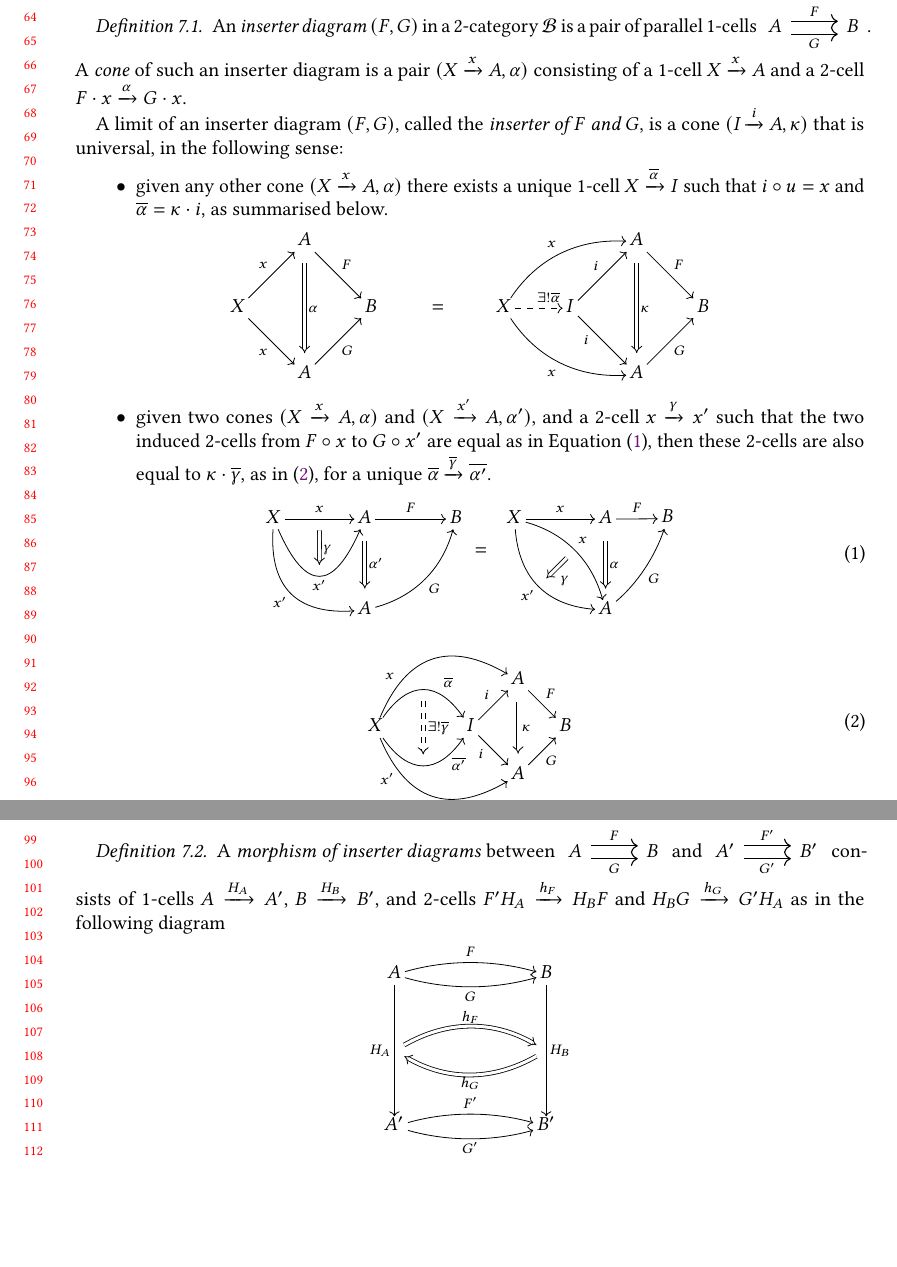
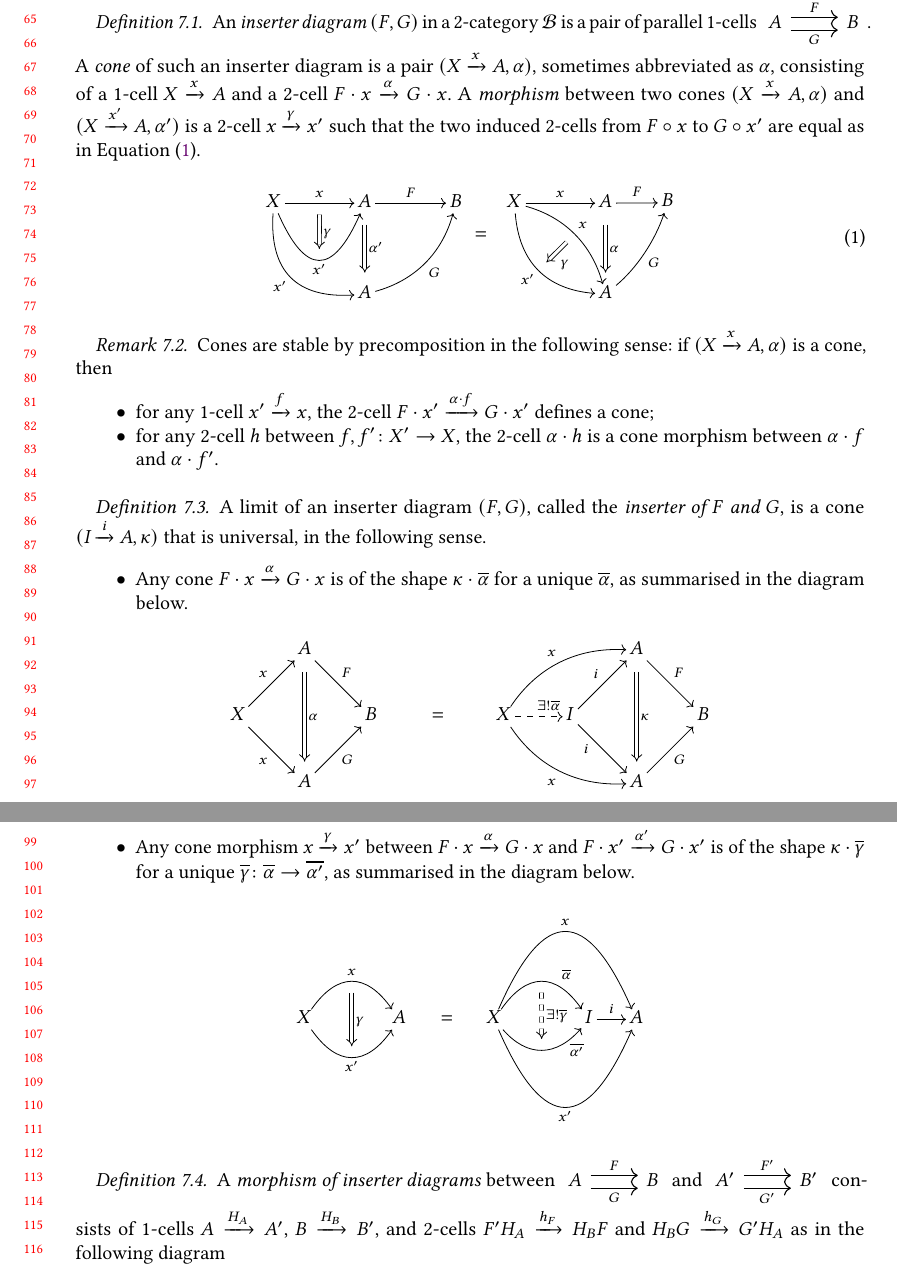
Before and after one commit to amblafont/thomas, a LaTeX paper (main.tex, which reads diagrams/ins-2universal-last.tex, sections/inserters.tex): two parts of pages 2 and 3 of 5 before the commit and two parts of pages 2 and 3 of 6 after it, joined at a grey line, cut so that both start at the same text, the shorter picture padded with empty space. Compiled offline with pdfLaTeX.

Commit message:
work on the def/properties of inserters

```diff
--- /dev/null
+++ b/diagrams/ins-2universal-last.tex
@@ -0,0 +1,30 @@
+\begin{tikzpicture}[every node/.style={inner sep=2pt,outer sep=0pt,anchor=base,text height=1.2ex, text depth=0.25ex}]
+\node (0) at (13.095238095238095em, -5.9523809523809526em) {$X$} ;
+\node (1) at (20.238095238095237em, -5.9523809523809526em) {$A$} ;
+\node (2) at (17.857142857142858em, -5.9523809523809526em) {$I$} ;
+\node (3) at (3.5714285714285716em, -5.9523809523809526em) {$X$} ;
+\node (4) at (8.333333333333334em, -5.9523809523809526em) {$A$} ;
+\node (5) at (10.714285714285714em, -5.9523809523809526em) {$=$} ;
+\path
+(0) to[fore, black,->, curve={ratio=-0.5}, ] node[coordinate](6){} (2)
+(0) to[fore, black,->, curve={ratio=-0.7999999999999999}, ] node[coordinate](7){} (1)
+(0) to[fore, black,->, curve={ratio=0.7999999999999999}, ] node[coordinate](8){} (1)
+(2) to[fore, black,->, ] node[coordinate](9){} (1)
+(0) to[fore, black,->, curve={ratio=0.4}, ] node[coordinate](10){} (2)
+(3) to[fore, black,->, curve={ratio=-0.5}, ] node[coordinate](11){} (4)
+(3) to[fore, black,->, curve={ratio=0.5}, ] node[coordinate](12){} (4)
+(6) to[fore, black,->, cell=0.2, dashed, ] node[coordinate](13){} (10)
+(11) to[fore, black,->, cell=0.2, ] node[coordinate](14){} (12)
+;
+\path[->]
+(0) edge["${\scriptstyle \universalins{α}}$", pos=0.7, fore, black,->, curve={ratio=-0.5}, ] (2)
+(0) edge["${\scriptstyle x}$", pos=0.5, fore, black,->, curve={ratio=-0.7999999999999999}, ] (1)
+(0) edge["${\scriptstyle x'}$"', pos=0.5, fore, black,->, curve={ratio=0.7999999999999999}, ] (1)
+(0) edge["${\scriptstyle \universalins{α'}}$"', pos=0.7999999999999999, fore, black,->, curve={ratio=0.4}, ] (2)
+(3) edge["${\scriptstyle x}$", pos=0.5, fore, black,->, curve={ratio=-0.5}, ] (4)
+(3) edge["${\scriptstyle x'}$"', pos=0.5, fore, black,->, curve={ratio=0.5}, ] (4)
+(6) edge["${\scriptstyle ∃!\universalins{γ}}$", pos=0.5, fore, black,->, cell=0.2, dashed, ] (10)
+(11) edge["${\scriptstyle \gamma}$", pos=0.5, fore, black,->, cell=0.2, ] (12)
+(2) edge["${\scriptstyle i}$", pos=0.5, fore, black,->, ] (1)
+;
+\end{tikzpicture}
--- a/main.tex
+++ b/main.tex
@@ -48,6 +48,10 @@
 \newcommand{\TL}[1]{\textcolor{blue}{\textbf{TL:} #1}\PackageWarning{todo}{todo}}
 \newcommand{\AL}[1]{\textcolor{blue}{\textbf{AL:} #1}\PackageWarning{todo}{todo}}
 
+\AtEndPreamble{
+\theoremstyle{acmdefinition}
+\newtheorem{remark}[theorem]{Remark}
+}
 %%
 %% end of the preamble, start of the body of the document source.
 \begin{document}
--- a/sections/inserters.tex
+++ b/sections/inserters.tex
@@ -8,8 +8,31 @@
   A \doublerightarrow{r}{F}{G} & B
   \end{tikzcd}
   $.
-  A \emph{cone} of such an inserter diagram is a pair $(X\xrightarrow{x} A,α)$ consisting of a
+  A \emph{cone} of such an inserter diagram is a pair $(X\xrightarrow{x} A,α)$, sometimes abbreviated as $\alpha$, consisting of a
   1-cell $X\xrightarrow{x} A$ and a 2-cell $ F · x \xrightarrow{α} G · x$.
+  A \emph{morphism} between two cones $(X\xrightarrow{x}A,α)$ and $(X\xrightarrow{x'}A,α')$ is
+  a 2-cell $x \xrightarrow{γ} x'$ such that the two induced 2-cells from $F∘x$ to
+  $G∘x'$ are equal as in Equation~\eqref{eq:mor-cones}.
+  \begin{equation}
+    \label{eq:mor-cones}
+    % YADE DIAGRAM diagrams/ins-2universal-prop.json
+% GENERATED LATEX
+\input{../diagrams/ins-2universal-prop.tex}
+% END OF GENERATED LATEX
+  \end{equation}
+\end{definition}
+\begin{remark}
+  \label{rem:cons-cone}
+  Cones are stable by precomposition in the following sense:
+  if $(X\xrightarrow{x} A,α)$ is a cone, then
+  \begin{itemize}
+  \item for any 1-cell $x' \xrightarrow{f} x$,
+  the 2-cell $F ⋅ x' \xrightarrow{\alpha ⋅ f} G ⋅ x'$ defines a cone;
+  \item for any 2-cell $h$ between $f,f'∶ X' → X$,
+  the 2-cell $\alpha ⋅ h$ is a cone morphism
+  between $\alpha ⋅ f$ and $\alpha ⋅ f'$.
+  \end{itemize}
+\end{remark}
   % as in the following diagram:
 %   \[
 %   OLD YADE DIAGRAM diagrams/inserter.json
@@ -17,48 +40,69 @@
 % \input{diagrams/inserter.tex}
 % % END OF GENERATED LATEX
 % \]
-
+\begin{definition}
 A limit of an inserter diagram $(F,G)$, called the \emph{inserter of $F$ and
-  $G$}, is a cone $(I\xrightarrow{i}A, κ)$ that is universal, in the following sense:
-\begin{itemize}
-\item
-given any other cone $(X\xrightarrow{x}A, α)$ there exists a unique 1-cell
-$X \xrightarrow{\universalins{α}} I$ such that $i∘u = x$ and $\universalins{α} = κ · i$, as summarised below.
-\[
+  $G$}, is a cone $(I\xrightarrow{i}A, κ)$ that is universal, in the following sense.
+  \begin{itemize}
+    \item
+  Any cone $ F · x \xrightarrow{α} G · x$  is of the shape
+  $κ ⋅ \universalins{\alpha}$ for a unique
+  $\universalins{\alpha}$, as summarised in the diagram below.
+  \[
 % YADE DIAGRAM diagrams/ins-universal-prop.json
 % GENERATED LATEX
 \input{../diagrams/ins-universal-prop.tex}
 % END OF GENERATED LATEX
 \]
 \item
-  given two cones $(X\xrightarrow{x}A,α)$ and $(X\xrightarrow{x'}A,α')$, and a
-  2-cell $x \xrightarrow{γ} x'$ such that the two induced 2-cells from $F∘x$ to
-  $G∘x'$ are equal as in Equation~\eqref{eq:mor-cones},
-  then these 2-cells are also equal to $κ · \universalins{γ}$, as
-  in~\eqref{eq:mediating-gamma},
-  for a unique $\universalins{α} \xrightarrow{\universalins{γ}}\universalins{α'}$.
-  \begin{equation}
-    \label{eq:mor-cones}
-    % YADE DIAGRAM diagrams/ins-2universal-prop.json
+  Any cone morphism
+  $x \xrightarrow{γ} x'$
+  between  $ F · x \xrightarrow{α} G · x$ and
+  $ F · x' \xrightarrow{α'} G · x'$ is of the shape
+  $\kappa ⋅ \universalins{\gamma}$
+  for a unique $\universalins{\gamma}∶ \universalins{\alpha} → \universalins{\alpha'}$, as summarised in the diagram below.
+\[
+  % YADE DIAGRAM diagrams/ins-2universal-last.json
 % GENERATED LATEX
-\input{../diagrams/ins-2universal-prop.tex}
+\input{../diagrams/ins-2universal-last.tex}
 % END OF GENERATED LATEX
-  \end{equation}
-  \begin{equation}
-    \label{eq:mediating-gamma}
-    % YADE DIAGRAM diagrams/ins-2universal-alpha.json
-% GENERATED LATEX
-\input{../diagrams/ins-2universal-alpha.tex}
-% END OF GENERATED LATEX
-    \end{equation}
-  %\[
-    % YADE DIAGRAM diagrams/ins-2universal-all.json
-% GENERATED LATEX
-% \input{../diagrams/ins-2universal-all.tex}
-% END OF GENERATED LATEX
-  %\]
+  \]
+  % , a
+  % 2-cell  such that the two induced 2-cells from $F∘x$ to
+  % $G∘x'$ are equal as in Equation~\eqref{eq:mor-cones},
+  % then these 2-cells are also equal to $κ · \universalins{γ}$, as
+  % in~\eqref{eq:mediating-gamma},
+  % for a unique $\universalins{α} \xrightarrow{\universalins{γ}}\universalins{α'}$.
+
+%   \begin{equation}
+%     \label{eq:mediating-gamma}
+%     % YADE DIAGRAM diagrams/ins-2universal-alpha.json
+% % GENERATED LATEX
+% \input{../diagrams/ins-2universal-alpha.tex}
+% % END OF GENERATED LATEX
+%     \end{equation}
+%   %\[
+%     % YADE DIAGRAM diagrams/ins-2universal-all.json
+% % GENERATED LATEX
+% % \input{../diagrams/ins-2universal-all.tex}
+% % END OF GENERATED LATEX
+%   %\]
 \end{itemize}
 \end{definition}
+% \begin{remark}
+%   \label{rem:cons-cone}
+%   Any 1-cell $X \xrightarrow{x} I$ induces a cone
+%   $(X \xrightarrow{x} I → A, x ⋅ κ)$ and any 2-cell
+%   $
+%   % YADE DIAGRAM diagrams/a-2-cell.json
+%   % GENERATED LATEX
+%   \input{../diagrams/a-2-cell.tex}
+%   % END OF GENERATED LATEX
+%   $ induces a cone morphism between
+%   $(X \xrightarrow{x} I → A, x ⋅ κ)$ and
+%   $(X \xrightarrow{x'} I → A, x' ⋅ κ)$.
+%   The universal property says that actually all cones and cone morphisms are of this shape.
+% \end{remark}
  \begin{definition}
    A \emph{morphism of inserter diagrams} between
    $
```
Also changed, not shown: sections/inserters.tex (9 more changed lines), 1 other file.
